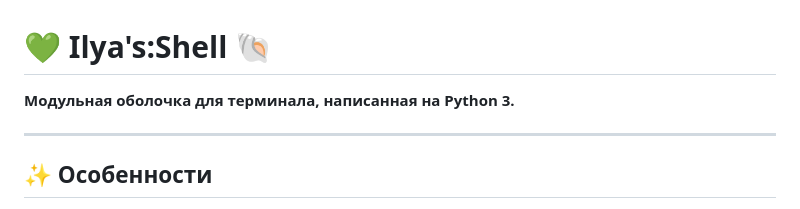
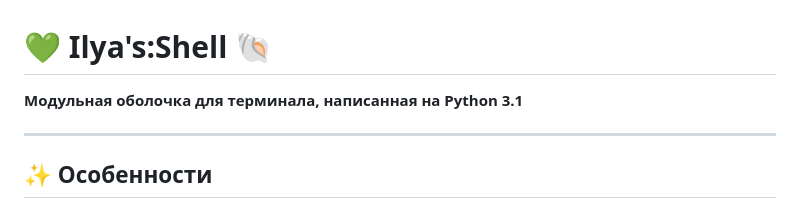
Before and after one commit to 0x1lyab/Ilyas-Shell, a Markdown page: README.md, the part around the change. GitHub-like rendering.

Commit message:
Update README.md
Я ДОБАВИЛ ОДНУ ЦИФЕРКУ В РЕАДМИ ПХПАХХПХАПХХП

```diff
--- a/README.md
+++ b/README.md
@@ -1,6 +1,6 @@
 # 💚 Ilya's:Shell 🐚
 
-**Модульная оболочка для терминала, написанная на Python 3.**
+**Модульная оболочка для терминала, написанная на Python 3.1**
 
 ---
 
```
